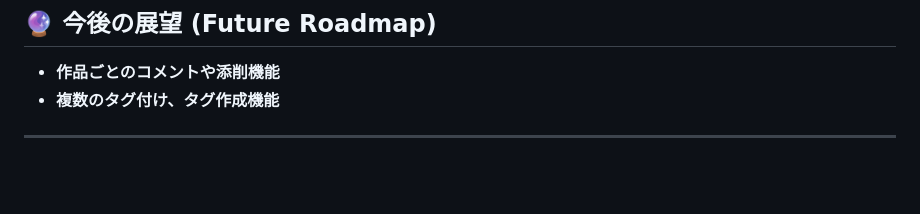
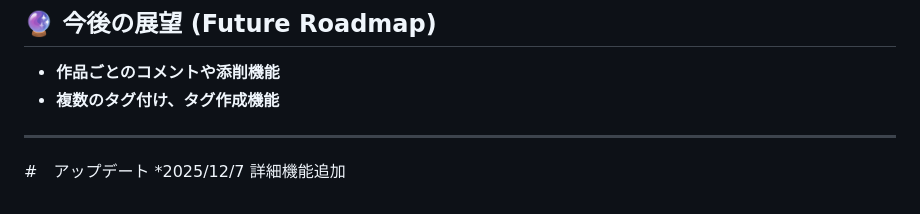
Before and after one commit to InkTrails/ArtTrail, a Markdown page: README.md, the part around the change. Drawn GitHub-style; blank space fills up the shorter version.

```diff
--- a/README.md
+++ b/README.md
@@ -76,3 +76,6 @@ ArtTrail（アートトレイル）は、イラスト練習の継続と成長を
 * **作品ごとのコメントや添削機能**
 * **複数のタグ付け、タグ作成機能**
 ---
+
+#　アップデート
+*2025/12/7 詳細機能追加
```
